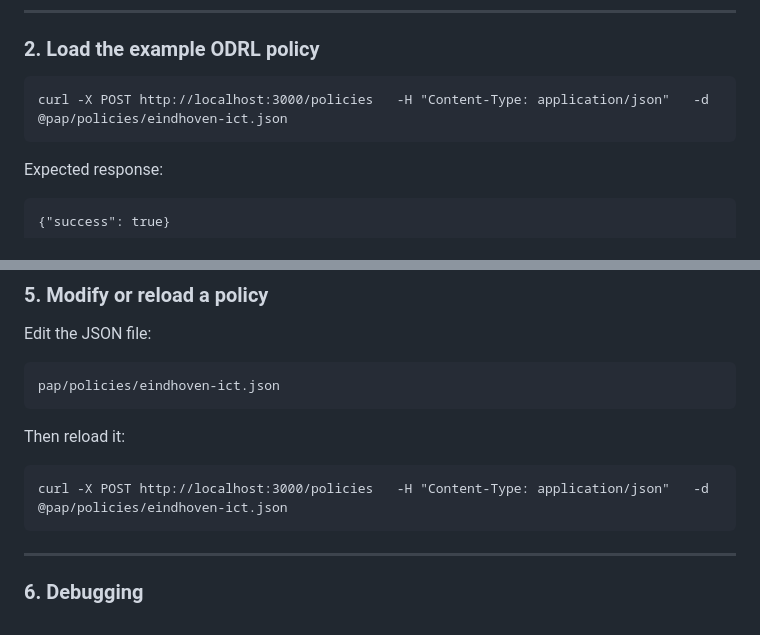
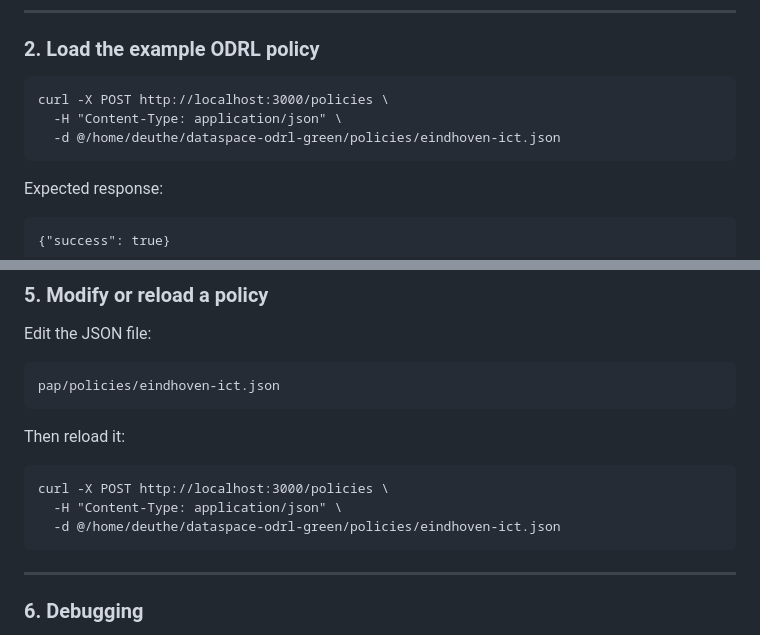
Before and after one commit to Deuthe/dataspace-odrl, a Markdown page: README.md, 2 parts joined by grey strips. Rendered like a GitHub page.

Commit message:
Update curl command paths in README.md

````diff
--- a/README.md
+++ b/README.md
@@ -98,7 +98,9 @@ curl -X POST http://localhost:3000/policies \
 ### 2. Load the example ODRL policy
 
 ```
-curl -X POST http://localhost:3000/policies   -H "Content-Type: application/json"   -d @pap/policies/eindhoven-ict.json
+curl -X POST http://localhost:3000/policies \
+  -H "Content-Type: application/json" \
+  -d @/home/deuthe/dataspace-odrl-green/policies/eindhoven-ict.json
 ```
 
 Expected response:
@@ -150,7 +152,9 @@ pap/policies/eindhoven-ict.json
 Then reload it:
 
 ```
-curl -X POST http://localhost:3000/policies   -H "Content-Type: application/json"   -d @pap/policies/eindhoven-ict.json
+curl -X POST http://localhost:3000/policies \
+  -H "Content-Type: application/json" \
+  -d @/home/deuthe/dataspace-odrl-green/policies/eindhoven-ict.json
 ```
 
 ---
````
